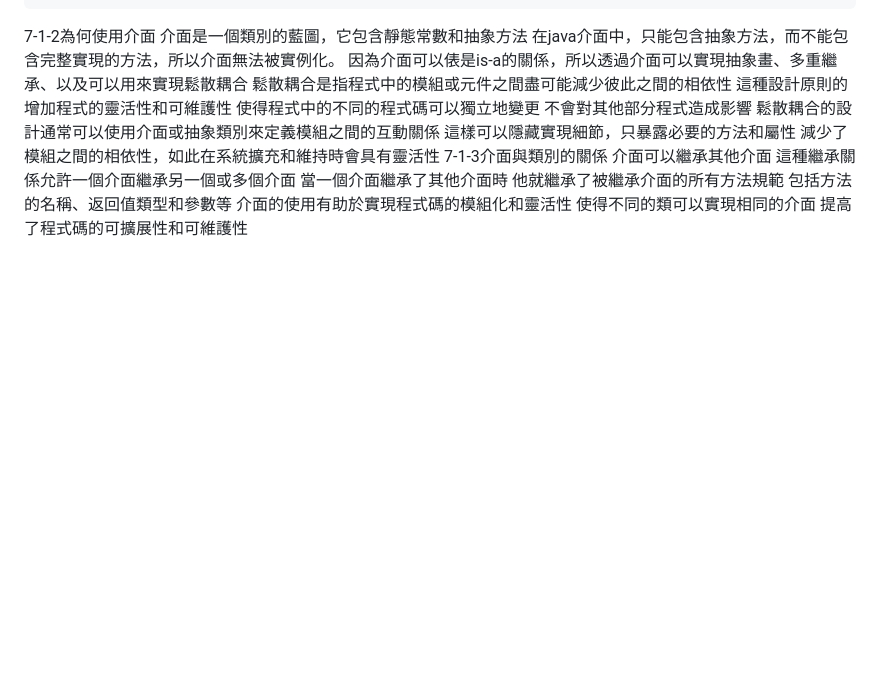
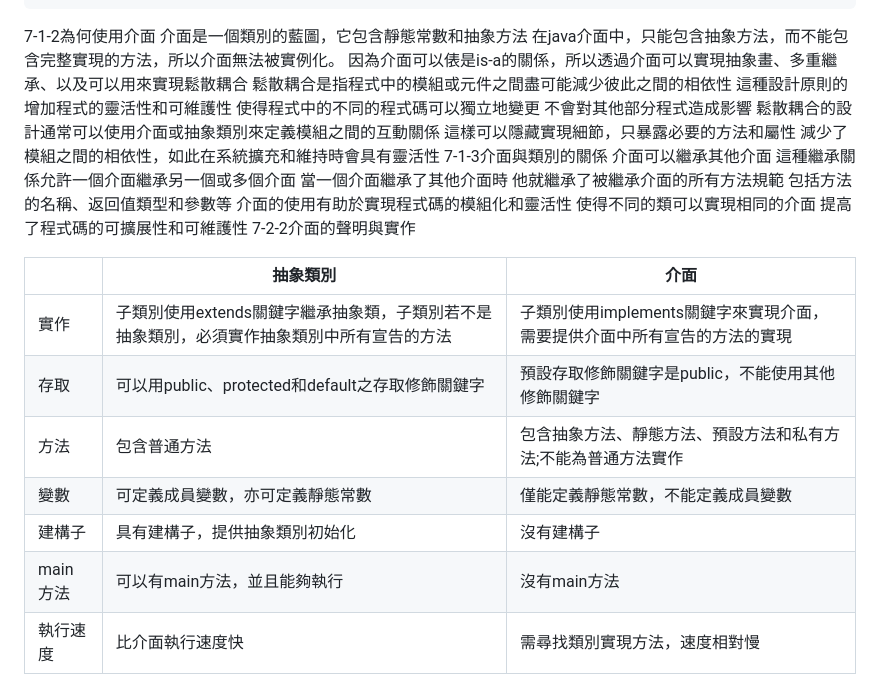
Before and after one commit to roy9177q-sys/zzy-hw, a Markdown page: 7介面.md, the part around the change. Drawn GitHub-style; blank space fills up the shorter version.

Commit message:
vault backup: 2026-06-10 18:30:30

```diff
--- a/7介面.md
+++ b/7介面.md
@@ -105,3 +105,14 @@ cat.makeSound();
 介面的使用有助於實現程式碼的模組化和靈活性
 	使得不同的類可以實現相同的介面
 	提高了程式碼的可擴展性和可維護性
+7-2-2介面的聲明與實作
+
+|        | 抽象類別                                             | 介面                                        |
+| ------ | ------------------------------------------------ | ----------------------------------------- |
+| 實作     | 子類別使用extends關鍵字繼承抽象類，子類別若不是抽象類別，必須實作抽象類別中所有宣告的方法 | 子類別使用implements關鍵字來實現介面，需要提供介面中所有宣告的方法的實現 |
+| 存取     | 可以用public、protected和default之存取修飾關鍵字              | 預設存取修飾關鍵字是public，不能使用其他修飾關鍵字              |
+| 方法     | 包含普通方法                                           | 包含抽象方法、靜態方法、預設方法和私有方法;不能為普通方法實作           |
+| 變數     | 可定義成員變數，亦可定義靜態常數                                 | 僅能定義靜態常數，不能定義成員變數                         |
+| 建構子    | 具有建構子，提供抽象類別初始化                                  | 沒有建構子                                     |
+| main方法 | 可以有main方法，並且能夠執行                                 | 沒有main方法                                  |
+| 執行速度   | 比介面執行速度快                                         | 需尋找類別實現方法，速度相對慢                           |
```
